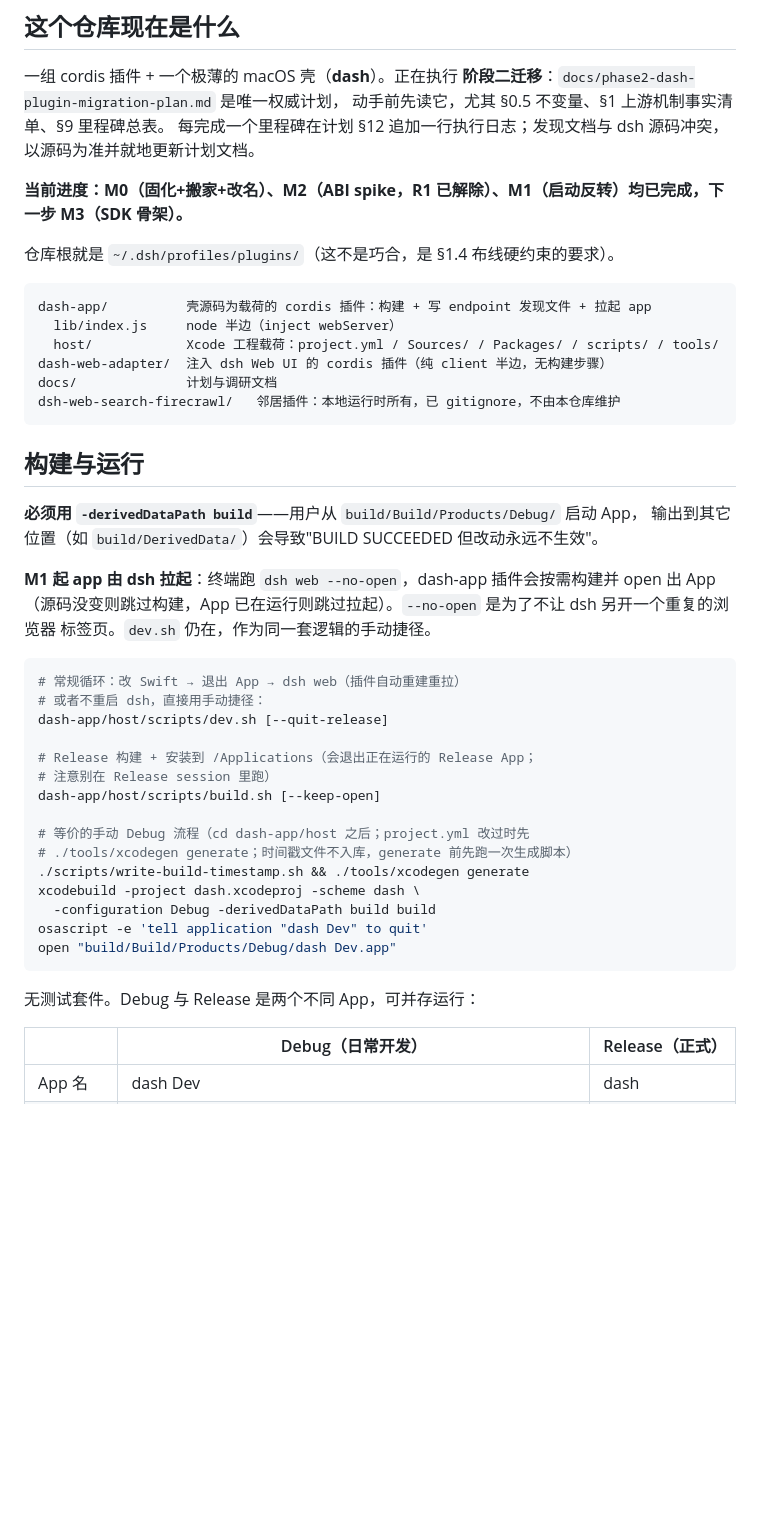
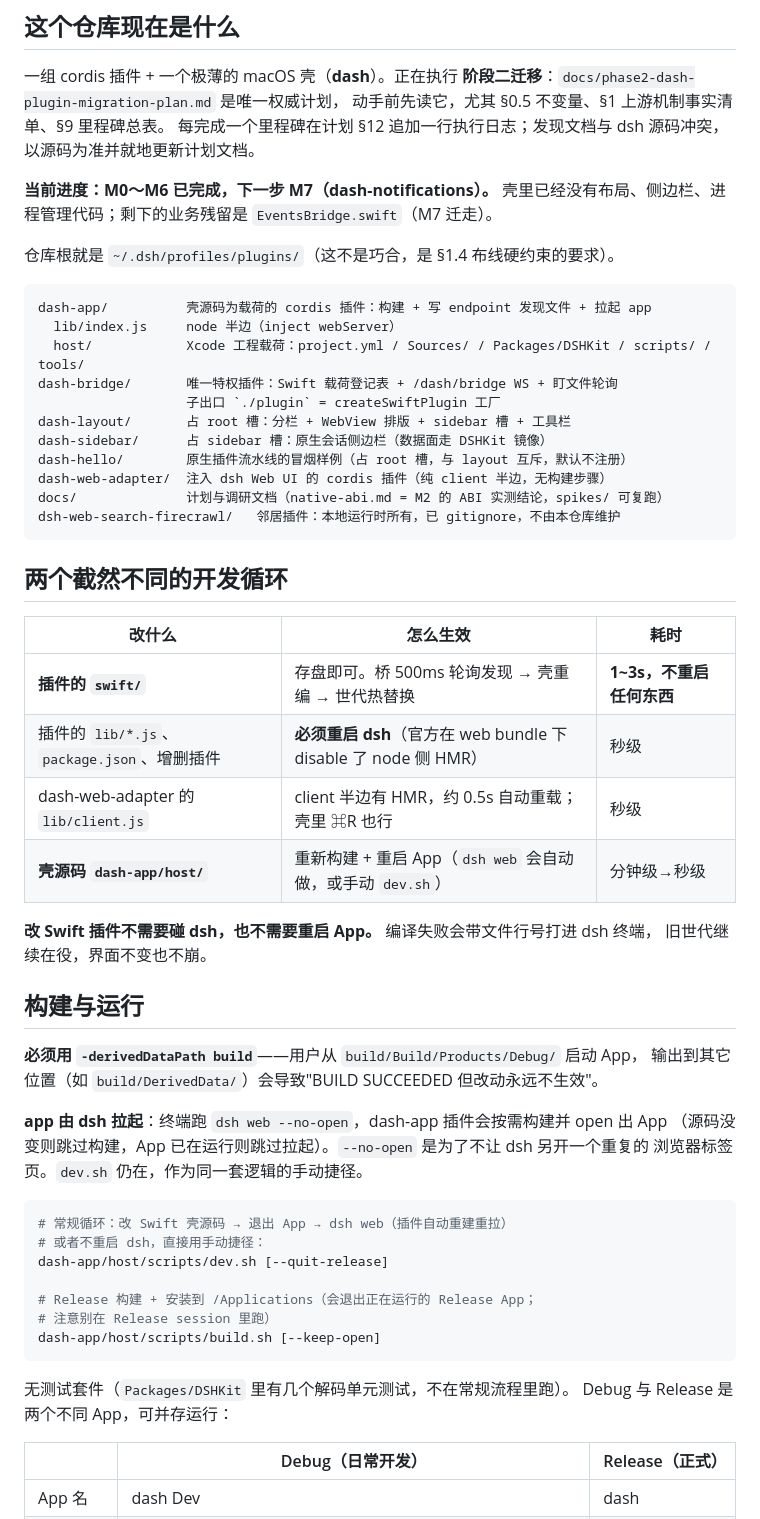
Before and after one commit to wbopan/surf, a Markdown page: CLAUDE.md, the part around one of its changes. GitHub-like rendering; blank space fills up the shorter version.

````diff
--- a/CLAUDE.md
+++ b/CLAUDE.md
@@ -10,47 +10,58 @@ This file provides guidance to Claude Code (claude.ai/code) when working with co
 每完成一个里程碑在计划 §12 追加一行执行日志；发现文档与 dsh 源码冲突，
 以源码为准并就地更新计划文档。
 
-**当前进度：M0（固化+搬家+改名）、M2（ABI spike，R1 已解除）、M1（启动反转）均已完成，下一步 M3（SDK 骨架）。**
+**当前进度：M0～M6 已完成，下一步 M7（dash-notifications）。**
+壳里已经没有布局、侧边栏、进程管理代码；剩下的业务残留是 `EventsBridge.swift`（M7 迁走）。
 
 仓库根就是 `~/.dsh/profiles/plugins/`（这不是巧合，是 §1.4 布线硬约束的要求）。
 
 ```
 dash-app/          壳源码为载荷的 cordis 插件：构建 + 写 endpoint 发现文件 + 拉起 app
   lib/index.js     node 半边（inject webServer）
-  host/            Xcode 工程载荷：project.yml / Sources/ / Packages/ / scripts/ / tools/
+  host/            Xcode 工程载荷：project.yml / Sources/ / Packages/DSHKit / scripts/ / tools/
+dash-bridge/       唯一特权插件：Swift 载荷登记表 + /dash/bridge WS + 盯文件轮询
+                   子出口 `./plugin` = createSwiftPlugin 工厂
+dash-layout/       占 root 槽：分栏 + WebView 排版 + sidebar 槽 + 工具栏
+dash-sidebar/      占 sidebar 槽：原生会话侧边栏（数据面走 DSHKit 镜像）
+dash-hello/        原生插件流水线的冒烟样例（占 root 槽，与 layout 互斥，默认不注册）
 dash-web-adapter/  注入 dsh Web UI 的 cordis 插件（纯 client 半边，无构建步骤）
-docs/              计划与调研文档
+docs/              计划与调研文档（native-abi.md = M2 的 ABI 实测结论，spikes/ 可复跑）
 dsh-web-search-firecrawl/   邻居插件：本地运行时所有，已 gitignore，不由本仓库维护
 ```
+
+## 两个截然不同的开发循环
+
+| 改什么 | 怎么生效 | 耗时 |
+|---|---|---|
+| **插件的 `swift/`** | 存盘即可。桥 500ms 轮询发现 → 壳重编 → 世代热替换 | **1~3s，不重启任何东西** |
+| 插件的 `lib/*.js`、`package.json`、增删插件 | **必须重启 dsh**（官方在 web bundle 下 disable 了 node 侧 HMR） | 秒级 |
+| dash-web-adapter 的 `lib/client.js` | client 半边有 HMR，约 0.5s 自动重载；壳里 ⌘R 也行 | 秒级 |
+| **壳源码 `dash-app/host/`** | 重新构建 + 重启 App（`dsh web` 会自动做，或手动 `dev.sh`） | 分钟级→秒级 |
+
+**改 Swift 插件不需要碰 dsh，也不需要重启 App。** 编译失败会带文件行号打进 dsh 终端，
+旧世代继续在役，界面不变也不崩。
 
 ## 构建与运行
 
 **必须用 `-derivedDataPath build`**——用户从 `build/Build/Products/Debug/` 启动 App，
 输出到其它位置（如 `build/DerivedData/`）会导致"BUILD SUCCEEDED 但改动永远不生效"。
 
-**M1 起 app 由 dsh 拉起**：终端跑 `dsh web --no-open`，dash-app 插件会按需构建并 open 出 App
-（源码没变则跳过构建，App 已在运行则跳过拉起）。`--no-open` 是为了不让 dsh 另开一个重复的浏览器
-标签页。`dev.sh` 仍在，作为同一套逻辑的手动捷径。
+**app 由 dsh 拉起**：终端跑 `dsh web --no-open`，dash-app 插件会按需构建并 open 出 App
+（源码没变则跳过构建，App 已在运行则跳过拉起）。`--no-open` 是为了不让 dsh 另开一个重复的
+浏览器标签页。`dev.sh` 仍在，作为同一套逻辑的手动捷径。
 
 ```bash
-# 常规循环：改 Swift → 退出 App → dsh web（插件自动重建重拉）
+# 常规循环：改 Swift 壳源码 → 退出 App → dsh web（插件自动重建重拉）
 # 或者不重启 dsh，直接用手动捷径：
 dash-app/host/scripts/dev.sh [--quit-release]
 
 # Release 构建 + 安装到 /Applications（会退出正在运行的 Release App；
 # 注意别在 Release session 里跑）
 dash-app/host/scripts/build.sh [--keep-open]
-
-# 等价的手动 Debug 流程（cd dash-app/host 之后；project.yml 改过时先
-# ./tools/xcodegen generate；时间戳文件不入库，generate 前先跑一次生成脚本）
-./scripts/write-build-timestamp.sh && ./tools/xcodegen generate
-xcodebuild -project dash.xcodeproj -scheme dash \
-  -configuration Debug -derivedDataPath build build
-osascript -e 'tell application "dash Dev" to quit'
-open "build/Build/Products/Debug/dash Dev.app"
 ```
 
-无测试套件。Debug 与 Release 是两个不同 App，可并存运行：
+无测试套件（`Packages/DSHKit` 里有几个解码单元测试，不在常规流程里跑）。
+Debug 与 Release 是两个不同 App，可并存运行：
 
 | | Debug（日常开发） | Release（正式） |
 |---|---|---|
````
Also changed, not shown: other parts of CLAUDE.md (+56 -27 lines).
